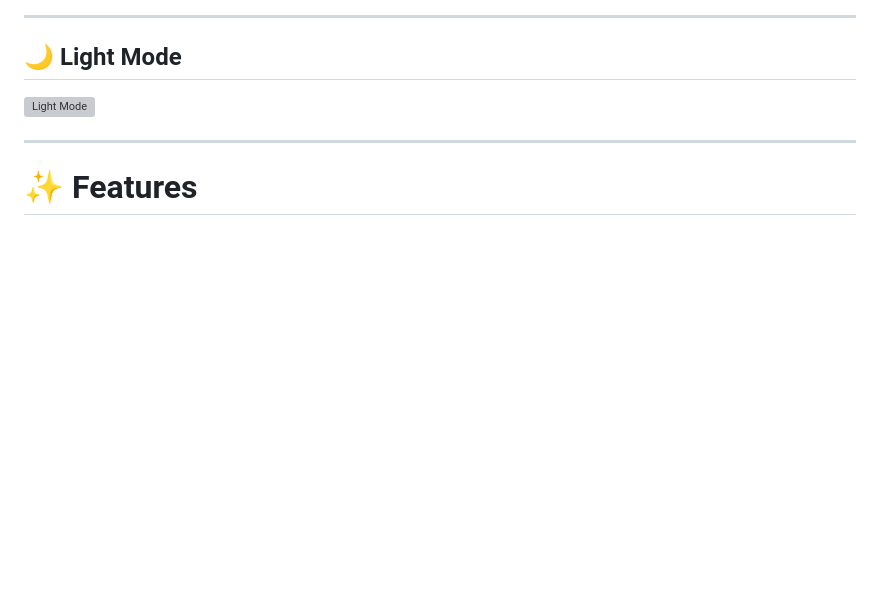
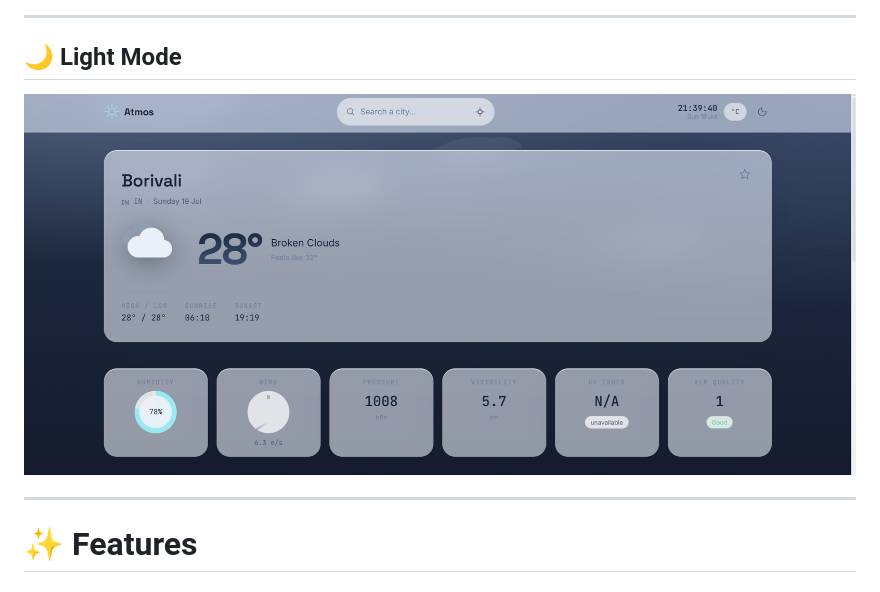
Before and after one commit to prananshetty0-arch/atmos-weather-dashboard, a Markdown page: README.md, the part around the change. Drawn GitHub-style; blank space fills up the shorter version; grey boxes are pictures that could not be loaded.

Commit message:
Update README with screenshots

```diff
--- a/README.md
+++ b/README.md
@@ -41,7 +41,7 @@ https://github.com/prananshetty0-arch/atmos-weather-dashboard
 
 ## 🌙 Light Mode
 
-![Light Mode](frontend/assets/screenshots/light-mode.png)
+![Light Mode](frontend/assets/screenshots/Light-mode.png)
 
 ---
 
```
